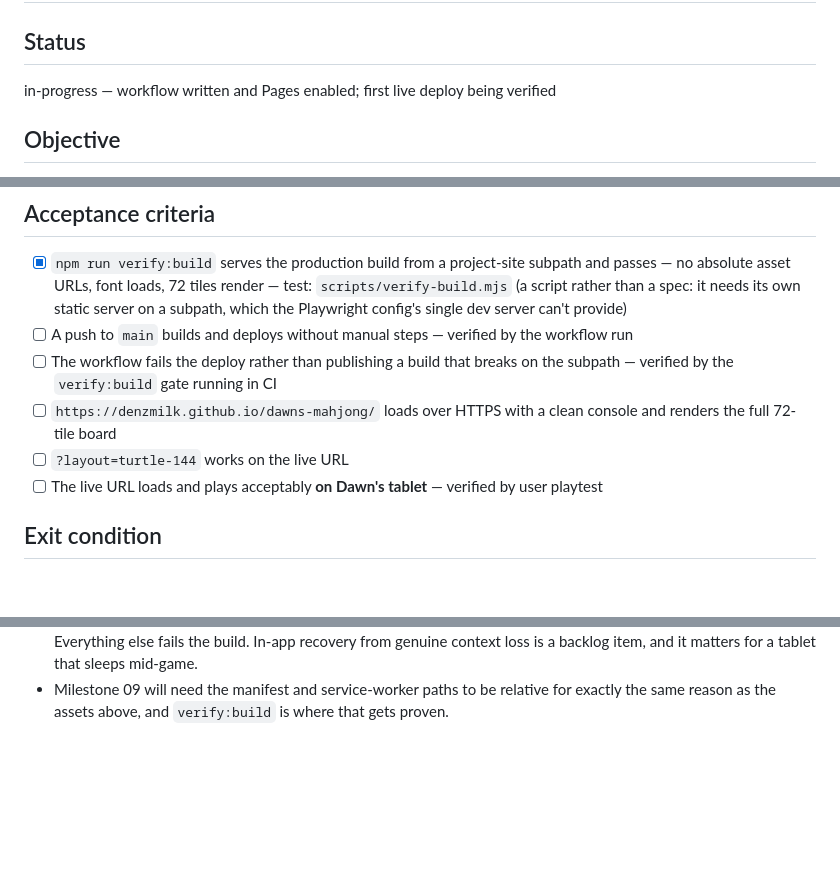
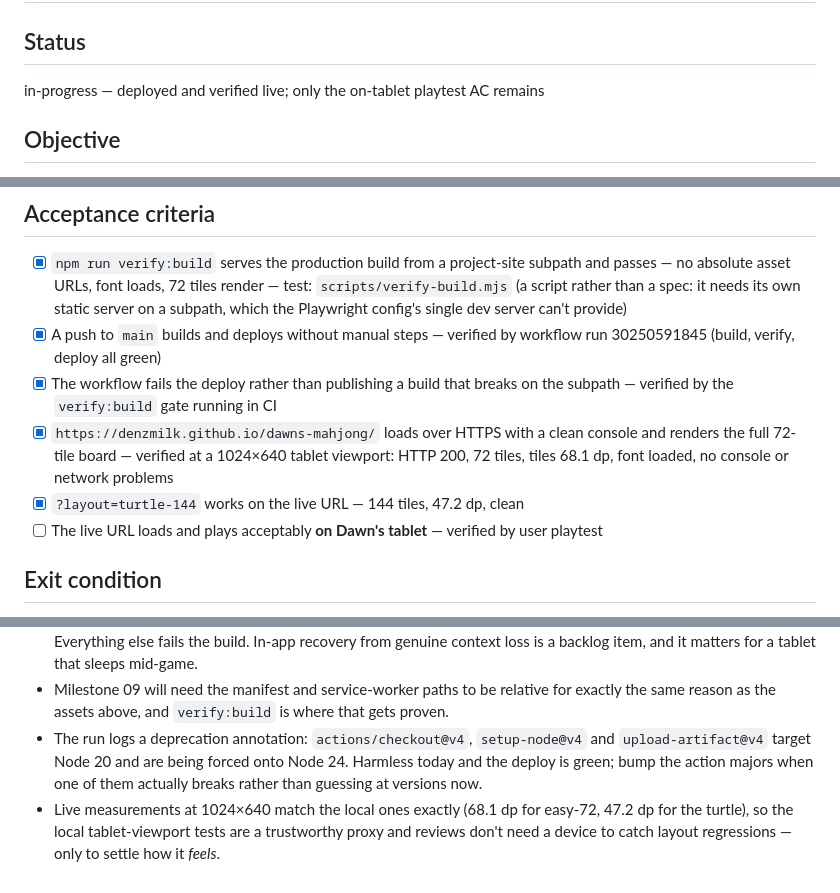
Before and after one commit to denzmilk/dawns-mahjong, a Markdown page: docs/milestones/10-pages-deploy-for-review.md, 3 parts joined by grey strips. Rendered like a GitHub page; blank space fills up the shorter version.

Commit message:
docs: milestone 10 verified live, reviews move to the Pages URL
Live deploy checked at a 1024x640 tablet viewport: HTTP 200, 72 tiles at
68.1dp, turtle 144 at 47.2dp, font loading, no console or network problems.
Measurements match the local tablet-viewport tests exactly, so those tests
catch layout regressions without a device — a device is only needed for feel.

Co-Authored-By: Claude Opus 5 (1M context) <noreply@anthropic.com>

```diff
--- a/docs/milestones/10-pages-deploy-for-review.md
+++ b/docs/milestones/10-pages-deploy-for-review.md
@@ -2,7 +2,7 @@
 
 ## Status
 
-in-progress — workflow written and Pages enabled; first live deploy being verified
+in-progress — deployed and verified live; only the on-tablet playtest AC remains
 
 ## Objective
 
@@ -49,13 +49,15 @@ not renumbered; it runs out of order by design.
       test: `scripts/verify-build.mjs` (a script rather than a spec: it needs its
       own static server on a subpath, which the Playwright config's single dev
       server can't provide)
-- [ ] A push to `main` builds and deploys without manual steps — verified by the
-      workflow run
-- [ ] The workflow fails the deploy rather than publishing a build that breaks on
+- [x] A push to `main` builds and deploys without manual steps — verified by
+      workflow run 30250591845 (build, verify, deploy all green)
+- [x] The workflow fails the deploy rather than publishing a build that breaks on
       the subpath — verified by the `verify:build` gate running in CI
-- [ ] `https://denzmilk.github.io/dawns-mahjong/` loads over HTTPS with a clean
-      console and renders the full 72-tile board
-- [ ] `?layout=turtle-144` works on the live URL
+- [x] `https://denzmilk.github.io/dawns-mahjong/` loads over HTTPS with a clean
+      console and renders the full 72-tile board — verified at a 1024×640 tablet
+      viewport: HTTP 200, 72 tiles, tiles 68.1 dp, font loaded, no console or
+      network problems
+- [x] `?layout=turtle-144` works on the live URL — 144 tiles, 47.2 dp, clean
 - [ ] The live URL loads and plays acceptably **on Dawn's tablet** — verified by
       user playtest
 
@@ -86,3 +88,11 @@ board, and every later review happens at that URL without a local dev server.
 - Milestone 09 will need the manifest and service-worker paths to be relative for
   exactly the same reason as the assets above, and `verify:build` is where that gets
   proven.
+- The run logs a deprecation annotation: `actions/checkout@v4`, `setup-node@v4` and
+  `upload-artifact@v4` target Node 20 and are being forced onto Node 24. Harmless
+  today and the deploy is green; bump the action majors when one of them actually
+  breaks rather than guessing at versions now.
+- Live measurements at 1024×640 match the local ones exactly (68.1 dp for easy-72,
+  47.2 dp for the turtle), so the local tablet-viewport tests are a trustworthy
+  proxy and reviews don't need a device to catch layout regressions — only to
+  settle how it *feels*.
```
Also changed, not shown: docs/STATE.md (+7 -1 lines).
